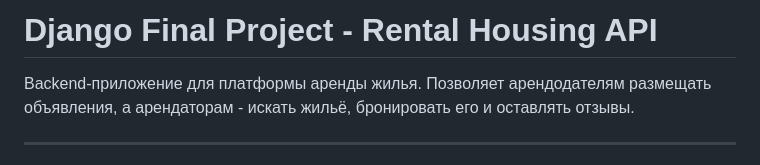
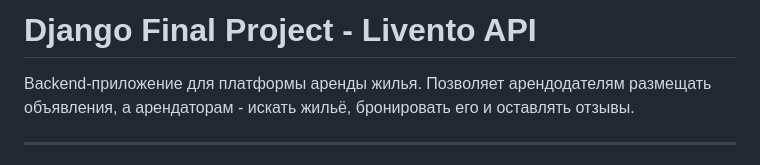
Before and after one commit to IcarusPlay/Django_Final_Project-IT-CAREER-HUB-, a Markdown page: README.md, the part around the change. Rendered like a GitHub page.

```diff
--- a/README.md
+++ b/README.md
@@ -1,4 +1,4 @@
-# Django Final Project - Rental Housing API
+# Django Final Project - Livento API
 
 Backend-приложение для платформы аренды жилья. Позволяет арендодателям размещать объявления, а арендаторам - искать жильё, бронировать его и оставлять отзывы.
 
```
